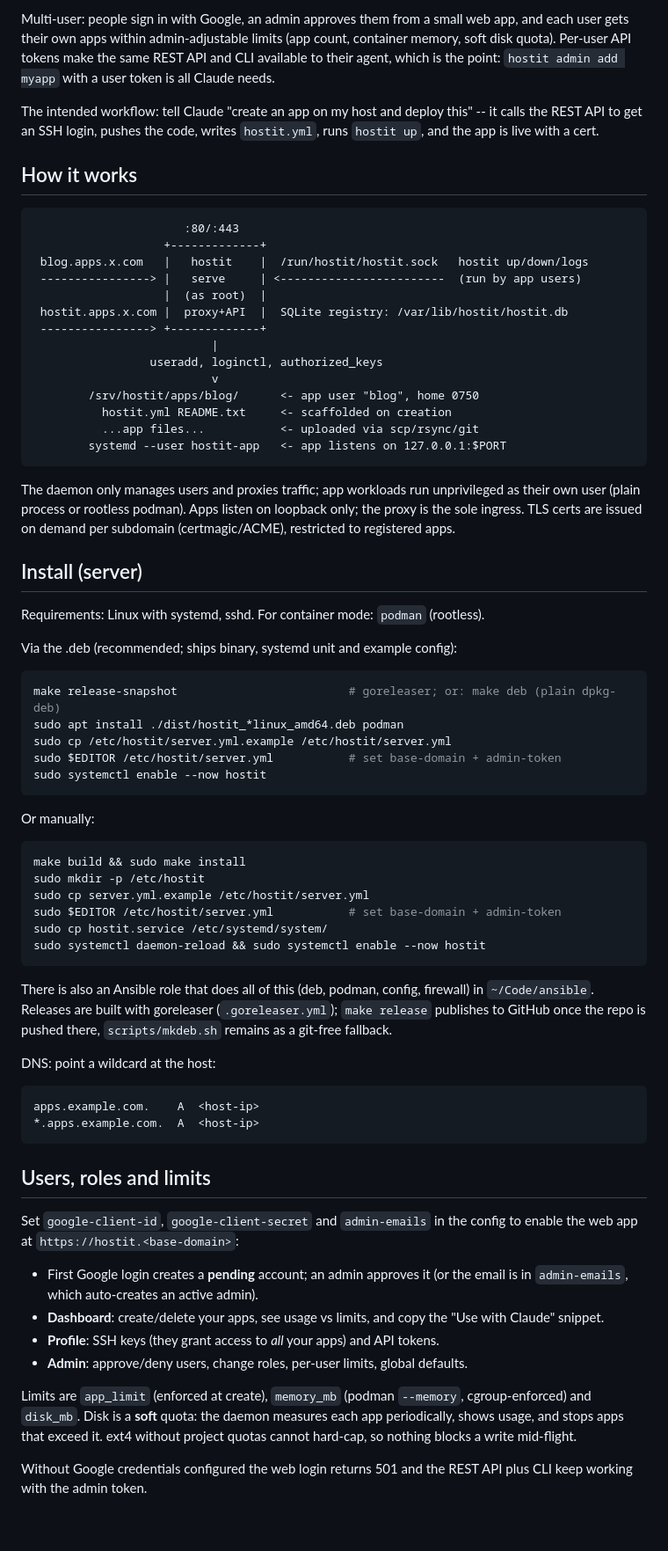
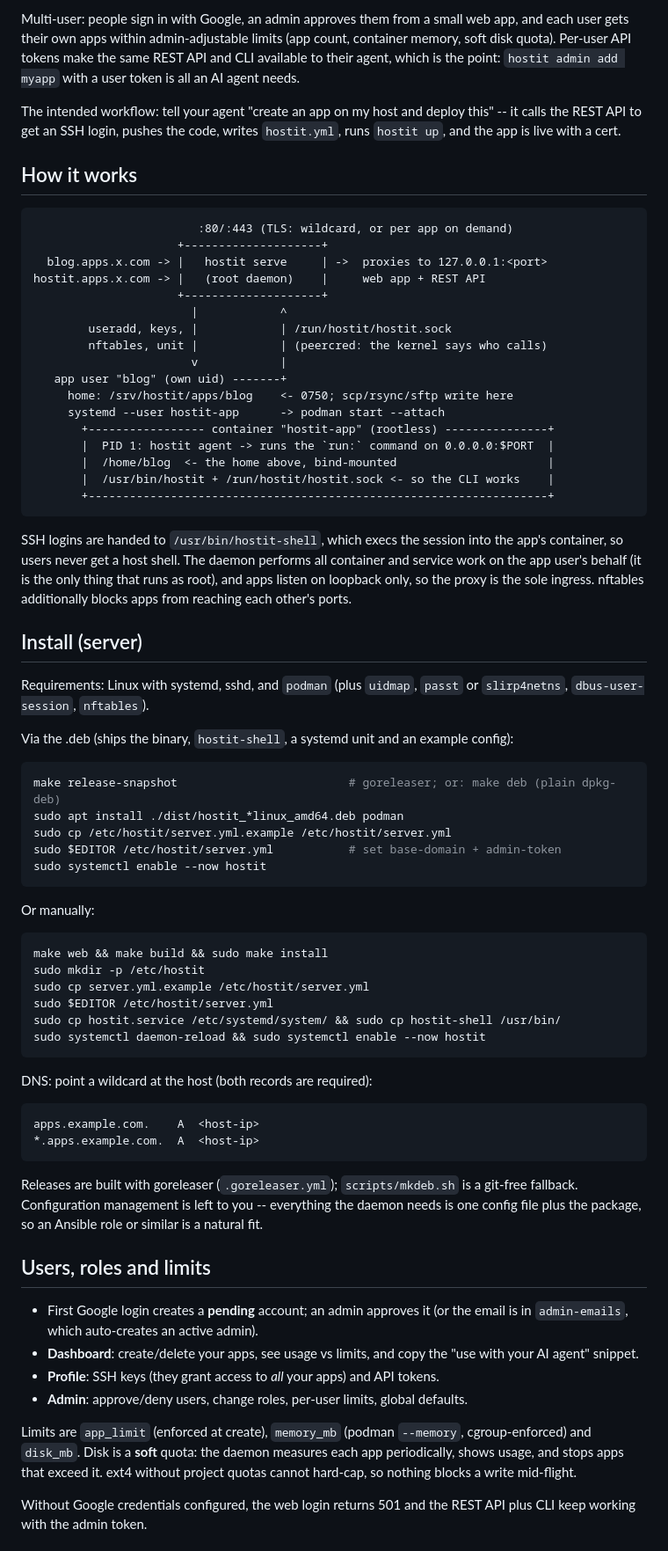
Before and after one commit to binwiederhier/hostit, a Markdown page: README.md, the part around one of its changes. Shown at 88% size. GitHub-like rendering; blank space fills up the shorter version.

````diff
--- a/README.md
+++ b/README.md
@@ -16,41 +16,47 @@ Multi-user: people sign in with Google, an admin approves them from a small web
 app, and each user gets their own apps within admin-adjustable limits (app count,
 container memory, soft disk quota). Per-user API tokens make the same REST API and
 CLI available to their agent, which is the point: `hostit admin add myapp` with a
-user token is all Claude needs.
+user token is all an AI agent needs.
 
-The intended workflow: tell Claude "create an app on my host and deploy this" --
-it calls the REST API to get an SSH login, pushes the code, writes `hostit.yml`,
+The intended workflow: tell your agent "create an app on my host and deploy this"
+-- it calls the REST API to get an SSH login, pushes the code, writes `hostit.yml`,
 runs `hostit up`, and the app is live with a cert.
 
 ## How it works
 
 ```
-                      :80/:443
-                   +-------------+
- blog.apps.x.com   |   hostit    |  /run/hostit/hostit.sock   hostit up/down/logs
- ----------------> |   serve     | <------------------------  (run by app users)
-                   |  (as root)  |
- hostit.apps.x.com |  proxy+API  |  SQLite registry: /var/lib/hostit/hostit.db
- ----------------> +-------------+
-                          |
-                 useradd, loginctl, authorized_keys
-                          v
-        /srv/hostit/apps/blog/      <- app user "blog", home 0750
-          hostit.yml README.txt     <- scaffolded on creation
-          ...app files...           <- uploaded via scp/rsync/git
-        systemd --user hostit-app   <- app listens on 127.0.0.1:$PORT
+                        :80/:443 (TLS: wildcard, or per app on demand)
+                     +--------------------+
+  blog.apps.x.com -> |   hostit serve     | ->  proxies to 127.0.0.1:<port>
+hostit.apps.x.com -> |   (root daemon)    |     web app + REST API
+                     +--------------------+
+                       |            ^
+        useradd, keys, |            | /run/hostit/hostit.sock
+        nftables, unit |            | (peercred: the kernel says who calls)
+                       v            |
+   app user "blog" (own uid) -------+
+     home: /srv/hostit/apps/blog    <- 0750; scp/rsync/sftp write here
+     systemd --user hostit-app      -> podman start --attach
+       +----------------- container "hostit-app" (rootless) ---------------+
+       |  PID 1: hostit agent -> runs the `run:` command on 0.0.0.0:$PORT  |
+       |  /home/blog  <- the home above, bind-mounted                      |
+       |  /usr/bin/hostit + /run/hostit/hostit.sock <- so the CLI works    |
+       +-------------------------------------------------------------------+
 ```
 
-The daemon only manages users and proxies traffic; app workloads run unprivileged
-as their own user (plain process or rootless podman). Apps listen on loopback
-only; the proxy is the sole ingress. TLS certs are issued on demand per
-subdomain (certmagic/ACME), restricted to registered apps.
+SSH logins are handed to `/usr/bin/hostit-shell`, which execs the session into
+the app's container, so users never get a host shell. The daemon performs all
+container and service work on the app user's behalf (it is the only thing that
+runs as root), and apps listen on loopback only, so the proxy is the sole
+ingress. nftables additionally blocks apps from reaching each other's ports.
 
 ## Install (server)
 
-Requirements: Linux with systemd, sshd. For container mode: `podman` (rootless).
+Requirements: Linux with systemd, sshd, and `podman` (plus `uidmap`, `passt` or
+`slirp4netns`, `dbus-user-session`, `nftables`).
 
-Via the .deb (recommended; ships binary, systemd unit and example config):
+Via the .deb (ships the binary, `hostit-shell`, a systemd unit and an example
+config):
 
 ```sh
 make release-snapshot                         # goreleaser; or: make deb (plain dpkg-deb)
@@ -63,35 +69,32 @@ sudo systemctl enable --now hostit
 Or manually:
 
 ```sh
-make build && sudo make install
+make web && make build && sudo make install
 sudo mkdir -p /etc/hostit
 sudo cp server.yml.example /etc/hostit/server.yml
-sudo $EDITOR /etc/hostit/server.yml           # set base-domain + admin-token
-sudo cp hostit.service /etc/systemd/system/
+sudo $EDITOR /etc/hostit/server.yml
+sudo cp hostit.service /etc/systemd/system/ && sudo cp hostit-shell /usr/bin/
 sudo systemctl daemon-reload && sudo systemctl enable --now hostit
 ```
 
-There is also an Ansible role that does all of this (deb, podman, config,
-firewall) in `~/Code/ansible`. Releases are built with goreleaser
-(`.goreleaser.yml`); `make release` publishes to GitHub once the repo is
-pushed there, `scripts/mkdeb.sh` remains as a git-free fallback.
-
-DNS: point a wildcard at the host:
+DNS: point a wildcard at the host (both records are required):
 
 ```
 apps.example.com.    A  <host-ip>
 *.apps.example.com.  A  <host-ip>
 ```
 
+Releases are built with goreleaser (`.goreleaser.yml`); `scripts/mkdeb.sh` is a
+git-free fallback. Configuration management is left to you -- everything the
+daemon needs is one config file plus the package, so an Ansible role or similar
+is a natural fit.
+
 ## Users, roles and limits
-
-Set `google-client-id`, `google-client-secret` and `admin-emails` in the config
-to enable the web app at `https://hostit.<base-domain>`:
 
 - First Google login creates a **pending** account; an admin approves it (or the
   email is in `admin-emails`, which auto-creates an active admin).
 - **Dashboard**: create/delete your apps, see usage vs limits, and copy the
-  "Use with Claude" snippet.
+  "use with your AI agent" snippet.
 - **Profile**: SSH keys (they grant access to *all* your apps) and API tokens.
 - **Admin**: approve/deny users, change roles, per-user limits, global defaults.
 
@@ -100,5 +103,5 @@ cgroup-enforced) and `disk_mb`. Disk is a **soft** quota: the daemon measures
 each app periodically, shows usage, and stops apps that exceed it. ext4 without
 project quotas cannot hard-cap, so nothing blocks a write mid-flight.
 
-Without Google credentials configured the web login returns 501 and the REST API
+Without Google credentials configured, the web login returns 501 and the REST API
 plus CLI keep working with the admin token.
````
Also changed, not shown: other parts of README.md (+100 -7 lines).
